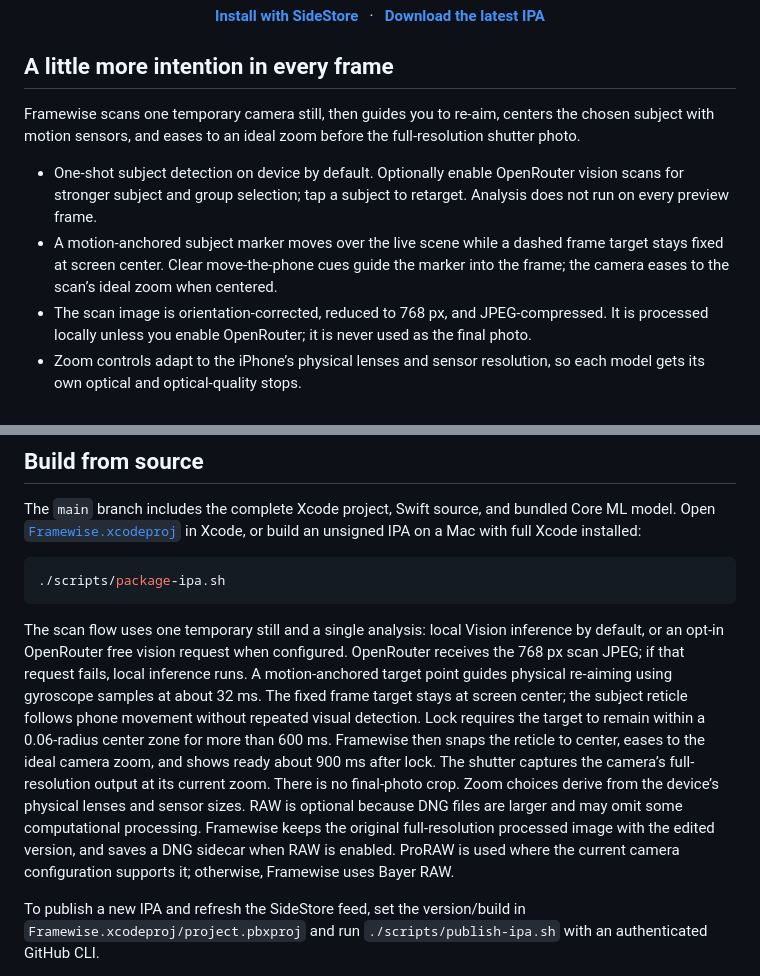
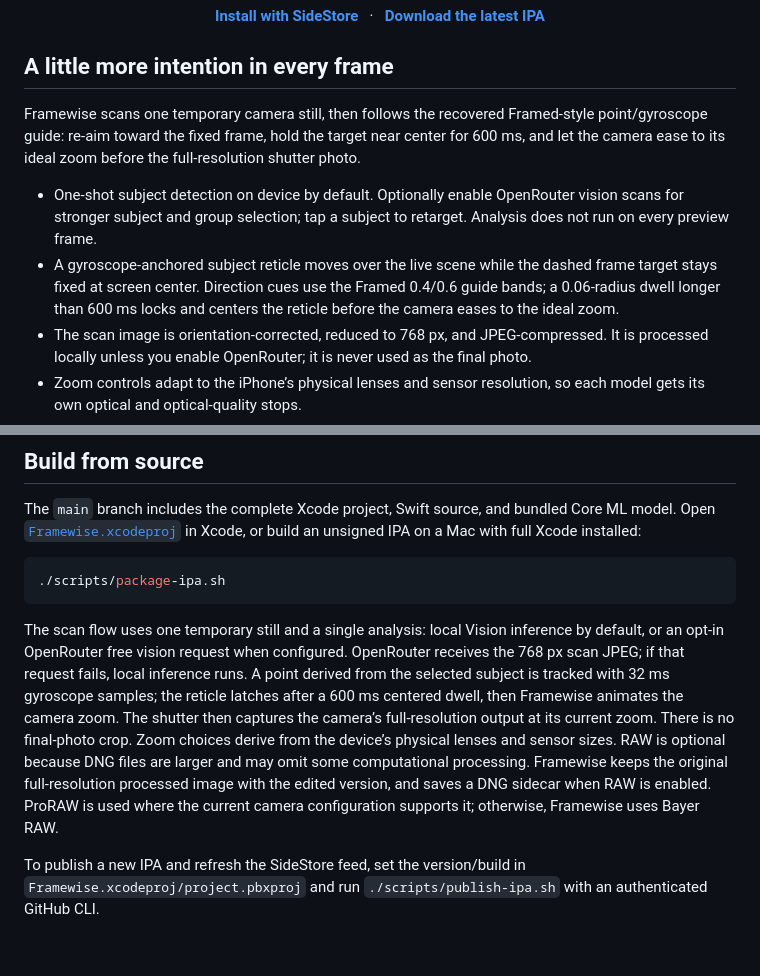
Before and after one commit to hesm4tt/framewise-ipa, a Markdown page: README.md, 2 parts joined by grey strips. Drawn GitHub-style; blank space fills up the shorter version.

````diff
--- a/README.md
+++ b/README.md
@@ -23,10 +23,10 @@ An on-device camera guide that helps you find your subject, refine the frame, an
 
 ## A little more intention in every frame
 
-Framewise scans one temporary camera still, then guides you to re-aim, centers the chosen subject with motion sensors, and eases to an ideal zoom before the full-resolution shutter photo.
+Framewise scans one temporary camera still, then follows the recovered Framed-style point/gyroscope guide: re-aim toward the fixed frame, hold the target near center for 600 ms, and let the camera ease to its ideal zoom before the full-resolution shutter photo.
 
 - One-shot subject detection on device by default. Optionally enable OpenRouter vision scans for stronger subject and group selection; tap a subject to retarget. Analysis does not run on every preview frame.
-- A motion-anchored subject marker moves over the live scene while a dashed frame target stays fixed at screen center. Clear move-the-phone cues guide the marker into the frame; the camera eases to the scan’s ideal zoom when centered.
+- A gyroscope-anchored subject reticle moves over the live scene while the dashed frame target stays fixed at screen center. Direction cues use the Framed 0.4/0.6 guide bands; a 0.06-radius dwell longer than 600 ms locks and centers the reticle before the camera eases to the ideal zoom.
 - The scan image is orientation-corrected, reduced to 768 px, and JPEG-compressed. It is processed locally unless you enable OpenRouter; it is never used as the final photo.
 - Zoom controls adapt to the iPhone’s physical lenses and sensor resolution, so each model gets its own optical and optical-quality stops.
 - Full-resolution processed capture, optional RAW + processed DNG capture, local film looks, and a private in-app gallery.
@@ -76,7 +76,7 @@ The `main` branch includes the complete Xcode project, Swift source, and bundled
 ./scripts/package-ipa.sh
 ```
 
-The scan flow uses one temporary still and a single analysis: local Vision inference by default, or an opt-in OpenRouter free vision request when configured. OpenRouter receives the 768 px scan JPEG; if that request fails, local inference runs. A motion-anchored target point guides physical re-aiming using gyroscope samples at about 32 ms. The fixed frame target stays at screen center; the subject reticle follows phone movement without repeated visual detection. Lock requires the target to remain within a 0.06-radius center zone for more than 600 ms. Framewise then snaps the reticle to center, eases to the ideal camera zoom, and shows ready about 900 ms after lock. The shutter captures the camera’s full-resolution output at its current zoom. There is no final-photo crop. Zoom choices derive from the device’s physical lenses and sensor sizes. RAW is optional because DNG files are larger and may omit some computational processing. Framewise keeps the original full-resolution processed image with the edited version, and saves a DNG sidecar when RAW is enabled. ProRAW is used where the current camera configuration supports it; otherwise, Framewise uses Bayer RAW.
+The scan flow uses one temporary still and a single analysis: local Vision inference by default, or an opt-in OpenRouter free vision request when configured. OpenRouter receives the 768 px scan JPEG; if that request fails, local inference runs. A point derived from the selected subject is tracked with 32 ms gyroscope samples; the reticle latches after a 600 ms centered dwell, then Framewise animates the camera zoom. The shutter then captures the camera’s full-resolution output at its current zoom. There is no final-photo crop. Zoom choices derive from the device’s physical lenses and sensor sizes. RAW is optional because DNG files are larger and may omit some computational processing. Framewise keeps the original full-resolution processed image with the edited version, and saves a DNG sidecar when RAW is enabled. ProRAW is used where the current camera configuration supports it; otherwise, Framewise uses Bayer RAW.
 
 To publish a new IPA and refresh the SideStore feed, set the version/build in `Framewise.xcodeproj/project.pbxproj` and run `./scripts/publish-ipa.sh` with an authenticated GitHub CLI.
 
````
